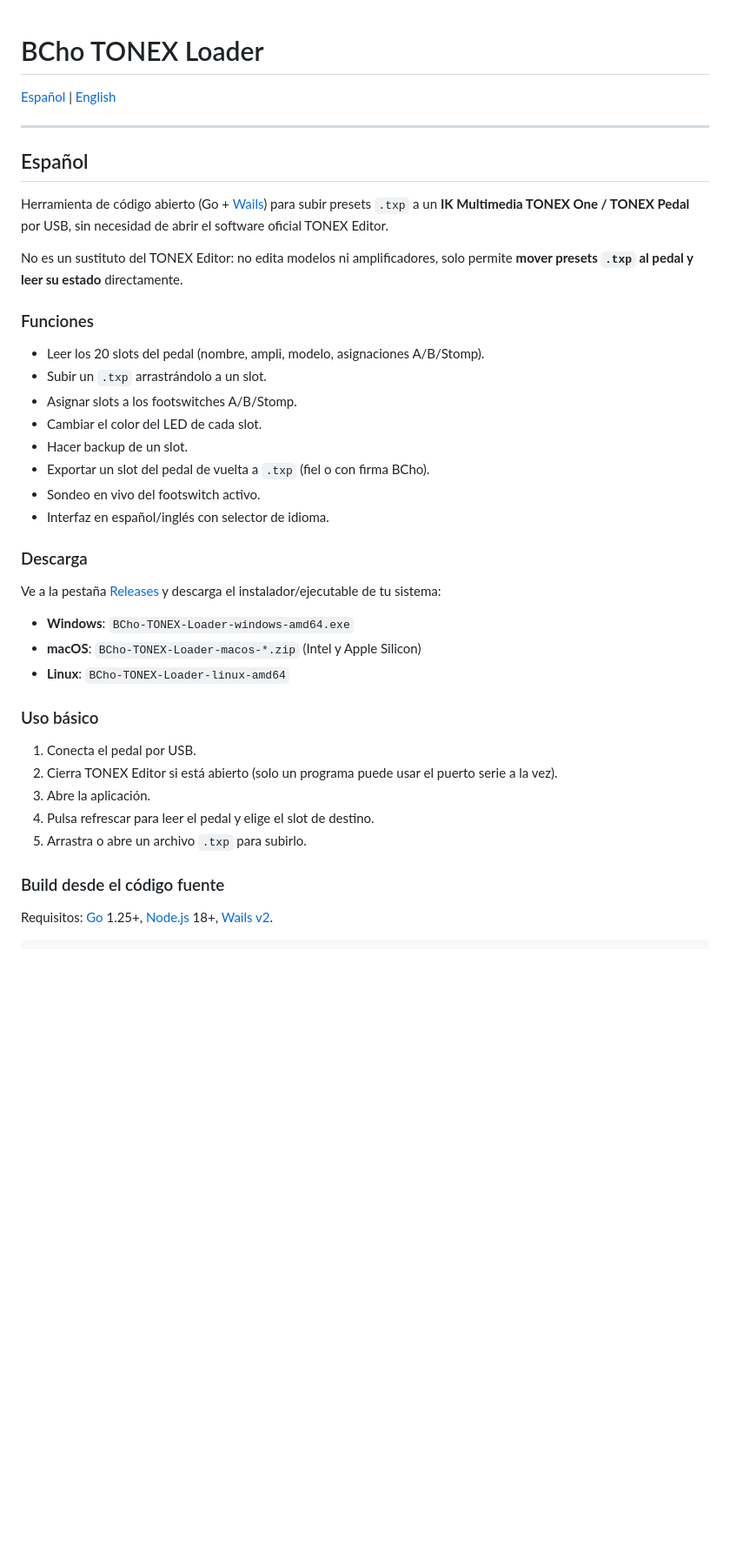
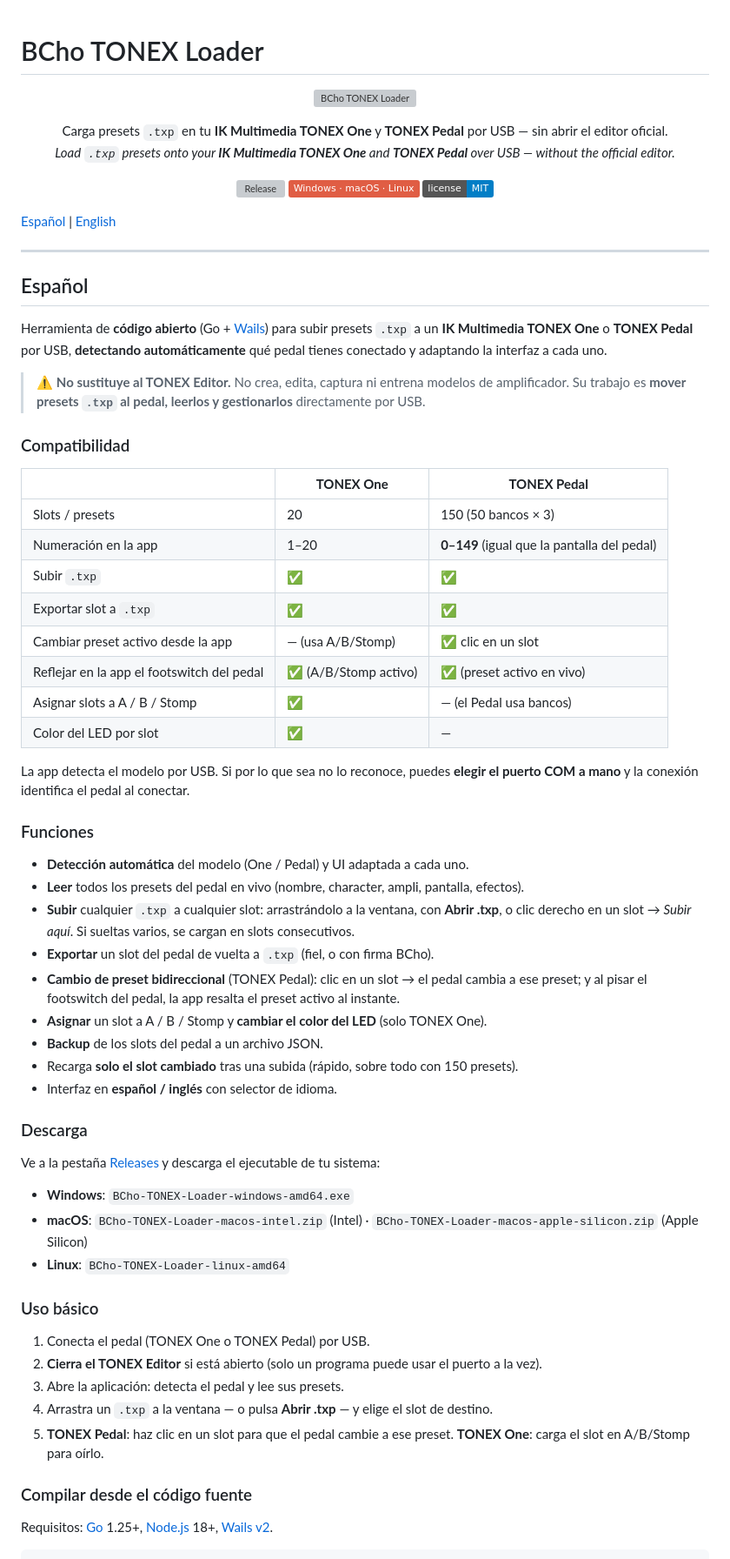
Before and after one commit to bchosoft/bcho-tonex-loader, a Markdown page: README.md, the part around one of its changes. Shown at 87% size. GitHub-like rendering; badges without logos; blank space fills up the shorter version; grey boxes are pictures that could not be loaded.

Commit message:
README: cover both TONEX One and TONEX Pedal (ES/EN), comparison table, banner

```diff
--- a/README.md
+++ b/README.md
@@ -1,4 +1,19 @@
 # BCho TONEX Loader
+
+<p align="center">
+  <img src="docs/banner.png" alt="BCho TONEX Loader" width="420">
+</p>
+
+<p align="center">
+  Carga presets <code>.txp</code> en tu <b>IK Multimedia TONEX One</b> y <b>TONEX Pedal</b> por USB — sin abrir el editor oficial.<br>
+  <i>Load <code>.txp</code> presets onto your <b>IK Multimedia TONEX One</b> and <b>TONEX Pedal</b> over USB — without the official editor.</i>
+</p>
+
+<p align="center">
+  <a href="../../releases"><img src="https://img.shields.io/github/v/release/bchosoft/bcho-tonex-loader?label=descarga%20%2F%20download" alt="Release"></a>
+  <img src="https://img.shields.io/badge/Windows%20%C2%B7%20macOS%20%C2%B7%20Linux-red" alt="Plataformas">
+  <img src="https://img.shields.io/badge/license-MIT-blue" alt="MIT">
+</p>
 
 [Español](#español) | [English](#english)
 
@@ -6,38 +21,54 @@
 
 ## Español
 
-Herramienta de código abierto (Go + [Wails](https://wails.io)) para subir presets `.txp` a un **IK Multimedia TONEX One / TONEX Pedal** por USB, sin necesidad de abrir el software oficial TONEX Editor.
+Herramienta de **código abierto** (Go + [Wails](https://wails.io)) para subir presets `.txp` a un **IK Multimedia TONEX One** o **TONEX Pedal** por USB, **detectando automáticamente** qué pedal tienes conectado y adaptando la interfaz a cada uno.
 
-No es un sustituto del TONEX Editor: no edita modelos ni amplificadores, solo permite **mover presets `.txp` al pedal y leer su estado** directamente.
+> ⚠️ **No sustituye al TONEX Editor.** No crea, edita, captura ni entrena modelos de amplificador. Su trabajo es **mover presets `.txp` al pedal, leerlos y gestionarlos** directamente por USB.
+
+### Compatibilidad
+
+| | **TONEX One** | **TONEX Pedal** |
+|---|---|---|
+| Slots / presets | 20 | 150 (50 bancos × 3) |
+| Numeración en la app | 1–20 | **0–149** (igual que la pantalla del pedal) |
+| Subir `.txp` | ✅ | ✅ |
+| Exportar slot a `.txp` | ✅ | ✅ |
+| Cambiar preset activo desde la app | — (usa A/B/Stomp) | ✅ clic en un slot |
+| Reflejar en la app el footswitch del pedal | ✅ (A/B/Stomp activo) | ✅ (preset activo en vivo) |
+| Asignar slots a A / B / Stomp | ✅ | — (el Pedal usa bancos) |
+| Color del LED por slot | ✅ | — |
+
+La app detecta el modelo por USB. Si por lo que sea no lo reconoce, puedes **elegir el puerto COM a mano** y la conexión identifica el pedal al conectar.
 
 ### Funciones
 
-- Leer los 20 slots del pedal (nombre, ampli, modelo, asignaciones A/B/Stomp).
-- Subir un `.txp` arrastrándolo a un slot.
-- Asignar slots a los footswitches A/B/Stomp.
-- Cambiar el color del LED de cada slot.
-- Hacer backup de un slot.
-- Exportar un slot del pedal de vuelta a `.txp` (fiel o con firma BCho).
-- Sondeo en vivo del footswitch activo.
-- Interfaz en español/inglés con selector de idioma.
+- **Detección automática** del modelo (One / Pedal) y UI adaptada a cada uno.
+- **Leer** todos los presets del pedal en vivo (nombre, character, ampli, pantalla, efectos).
+- **Subir** cualquier `.txp` a cualquier slot: arrastrándolo a la ventana, con **Abrir .txp**, o clic derecho en un slot → *Subir aquí*. Si sueltas varios, se cargan en slots consecutivos.
+- **Exportar** un slot del pedal de vuelta a `.txp` (fiel, o con firma BCho).
+- **Cambio de preset bidireccional** (TONEX Pedal): clic en un slot → el pedal cambia a ese preset; y al pisar el footswitch del pedal, la app resalta el preset activo al instante.
+- **Asignar** un slot a A / B / Stomp y **cambiar el color del LED** (solo TONEX One).
+- **Backup** de los slots del pedal a un archivo JSON.
+- Recarga **solo el slot cambiado** tras una subida (rápido, sobre todo con 150 presets).
+- Interfaz en **español / inglés** con selector de idioma.
 
 ### Descarga
 
-Ve a la pestaña [Releases](../../releases) y descarga el instalador/ejecutable de tu sistema:
+Ve a la pestaña [Releases](../../releases) y descarga el ejecutable de tu sistema:
 
 - **Windows**: `BCho-TONEX-Loader-windows-amd64.exe`
-- **macOS**: `BCho-TONEX-Loader-macos-*.zip` (Intel y Apple Silicon)
+- **macOS**: `BCho-TONEX-Loader-macos-intel.zip` (Intel) · `BCho-TONEX-Loader-macos-apple-silicon.zip` (Apple Silicon)
 - **Linux**: `BCho-TONEX-Loader-linux-amd64`
 
 ### Uso básico
 
-1. Conecta el pedal por USB.
-2. Cierra TONEX Editor si está abierto (solo un programa puede usar el puerto serie a la vez).
-3. Abre la aplicación.
-4. Pulsa refrescar para leer el pedal y elige el slot de destino.
-5. Arrastra o abre un archivo `.txp` para subirlo.
+1. Conecta el pedal (TONEX One o TONEX Pedal) por USB.
+2. **Cierra el TONEX Editor** si está abierto (solo un programa puede usar el puerto a la vez).
+3. Abre la aplicación: detecta el pedal y lee sus presets.
+4. Arrastra un `.txp` a la ventana — o pulsa **Abrir .txp** — y elige el slot de destino.
+5. **TONEX Pedal**: haz clic en un slot para que el pedal cambie a ese preset. **TONEX One**: carga el slot en A/B/Stomp para oírlo.
 
-### Build desde el código fuente
+### Compilar desde el código fuente
 
 Requisitos: [Go](https://go.dev) 1.25+, [Node.js](https://nodejs.org) 18+, [Wails v2](https://wails.io/docs/gettingstarted/installation).
 
```
Also changed, not shown: other parts of README.md (+51 -23 lines).
